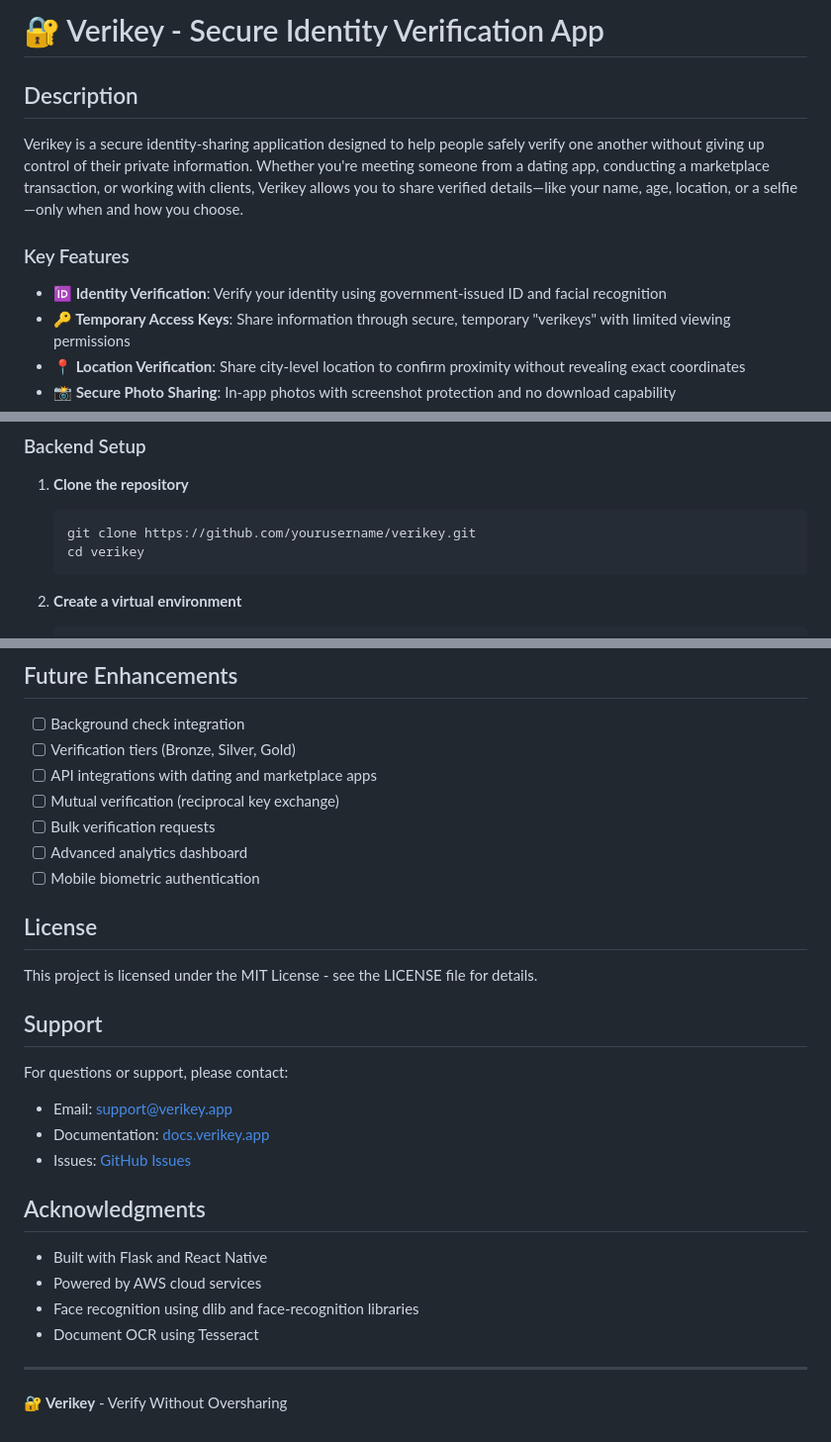
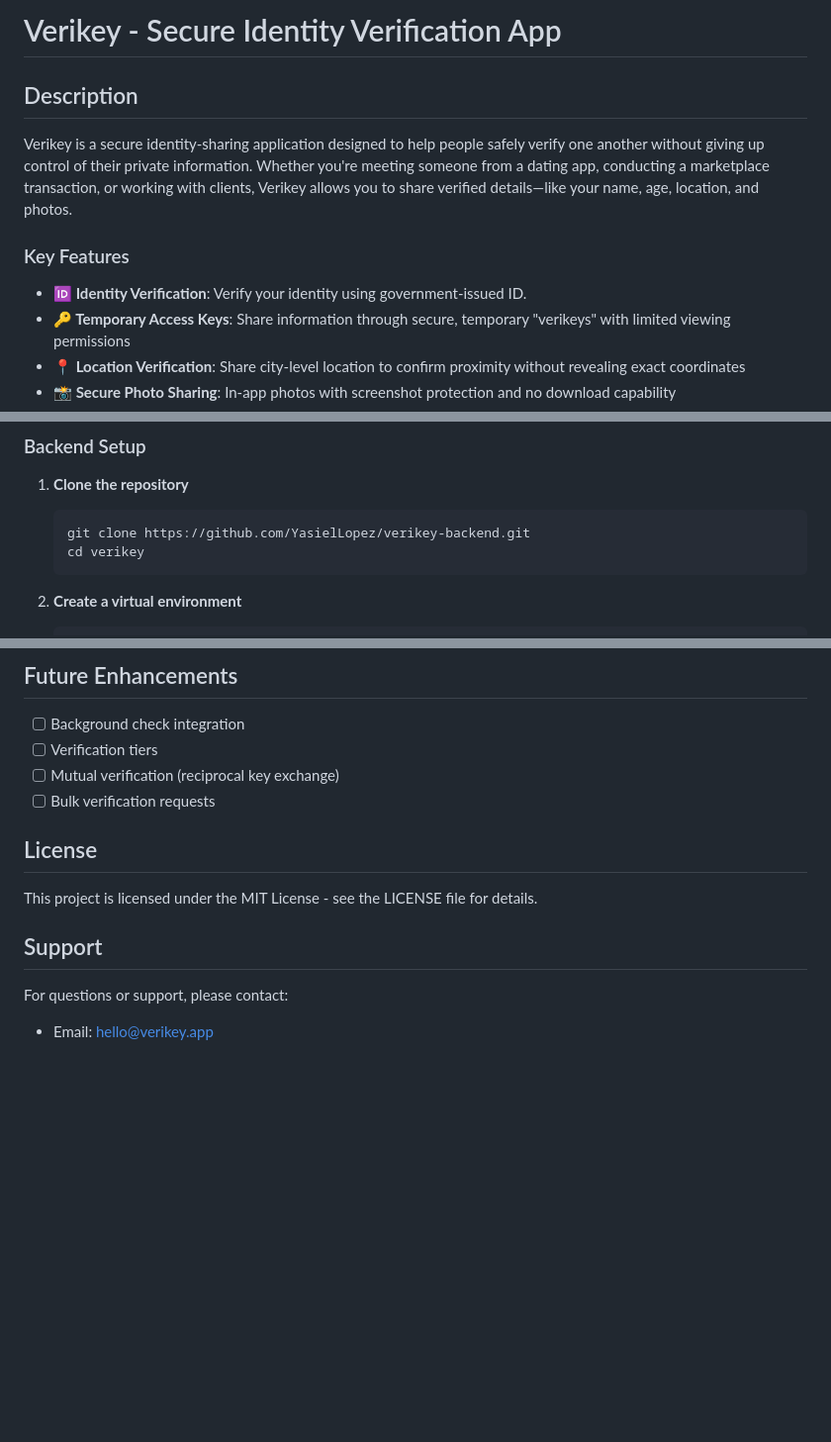
Before and after one commit to YasielLopez/verikey-frontend, a Markdown page: README.md, 3 parts joined by grey strips. Shown at 99% size. Rendered like a GitHub page; blank space fills up the shorter version.

````diff
--- a/README.md
+++ b/README.md
@@ -1,12 +1,12 @@
-# 🔐 Verikey - Secure Identity Verification App
+# Verikey - Secure Identity Verification App
 
 ## Description
 
-Verikey is a secure identity-sharing application designed to help people safely verify one another without giving up control of their private information. Whether you're meeting someone from a dating app, conducting a marketplace transaction, or working with clients, Verikey allows you to share verified details—like your name, age, location, or a selfie—only when and how you choose.
+Verikey is a secure identity-sharing application designed to help people safely verify one another without giving up control of their private information. Whether you're meeting someone from a dating app, conducting a marketplace transaction, or working with clients, Verikey allows you to share verified details—like your name, age, location, and photos.
 
 ### Key Features
 
-- **🆔 Identity Verification**: Verify your identity using government-issued ID and facial recognition
+- **🆔 Identity Verification**: Verify your identity using government-issued ID.
 - **🔑 Temporary Access Keys**: Share information through secure, temporary "verikeys" with limited viewing permissions
 - **📍 Location Verification**: Share city-level location to confirm proximity without revealing exact coordinates
 - **📸 Secure Photo Sharing**: In-app photos with screenshot protection and no download capability
@@ -68,7 +68,7 @@ face-recognition==1.3.0
 
 1. **Clone the repository**
    ```bash
-   git clone https://github.com/yourusername/verikey.git
+   git clone https://github.com/YasielLopez/verikey-backend.git
    cd verikey
    ```
 
@@ -250,12 +250,9 @@ python -m pytest tests/
 ## Future Enhancements
 
 - [ ] Background check integration
-- [ ] Verification tiers (Bronze, Silver, Gold)
-- [ ] API integrations with dating and marketplace apps
+- [ ] Verification tiers
 - [ ] Mutual verification (reciprocal key exchange)
 - [ ] Bulk verification requests
-- [ ] Advanced analytics dashboard
-- [ ] Mobile biometric authentication
 
 ## License
 
@@ -264,17 +261,4 @@ This project is licensed under the MIT License - see the LICENSE file for detail
 ## Support
 
 For questions or support, please contact:
-- Email: support@verikey.app
-- Documentation: [docs.verikey.app](https://docs.verikey.app)
-- Issues: [GitHub Issues](https://github.com/yourusername/verikey/issues)
-
-## Acknowledgments
-
-- Built with Flask and React Native
-- Powered by AWS cloud services
-- Face recognition using dlib and face-recognition libraries
-- Document OCR using Tesseract
-
----
-
-**🔐 Verikey** - Verify Without Oversharing
+- Email: hello@verikey.app
````
